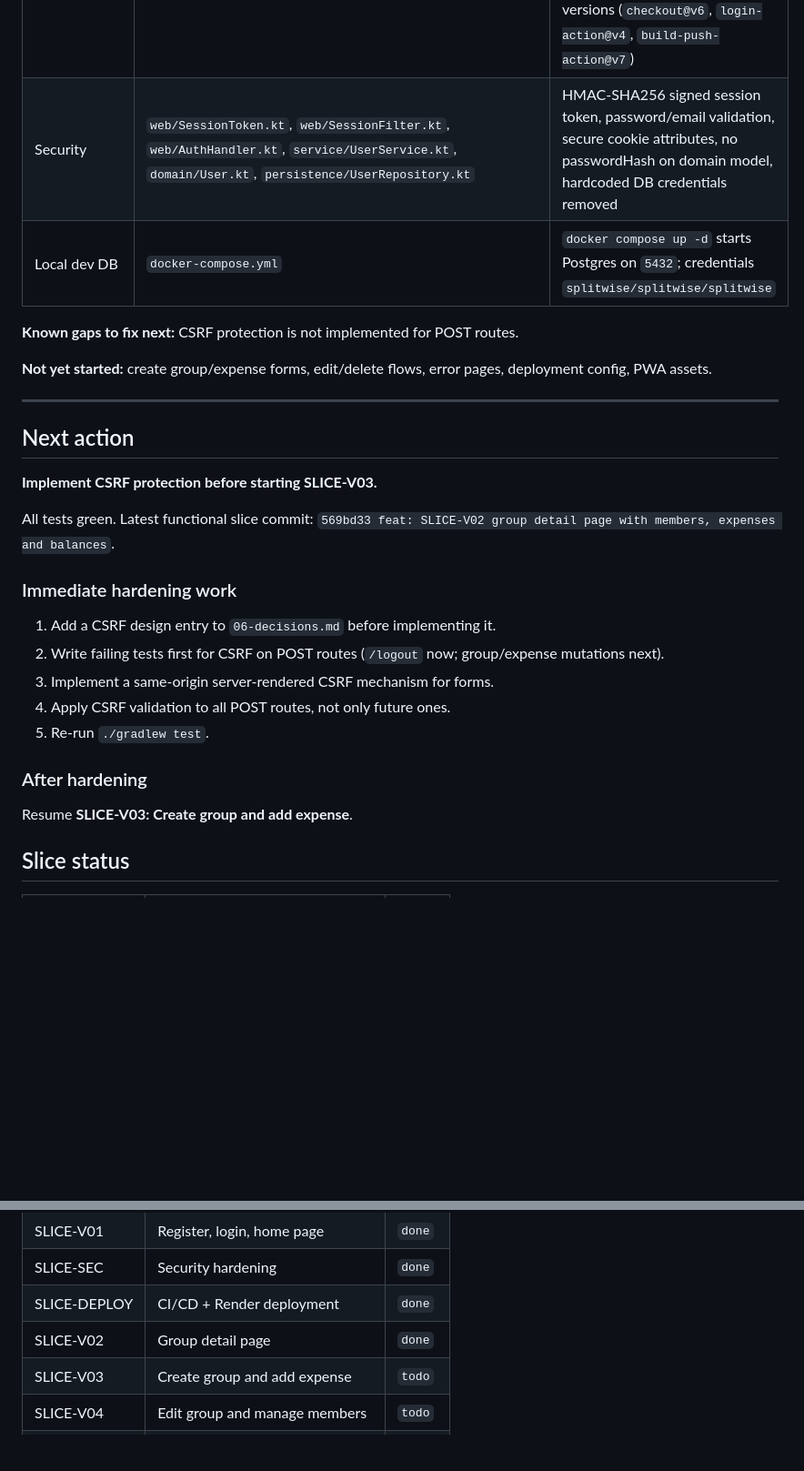
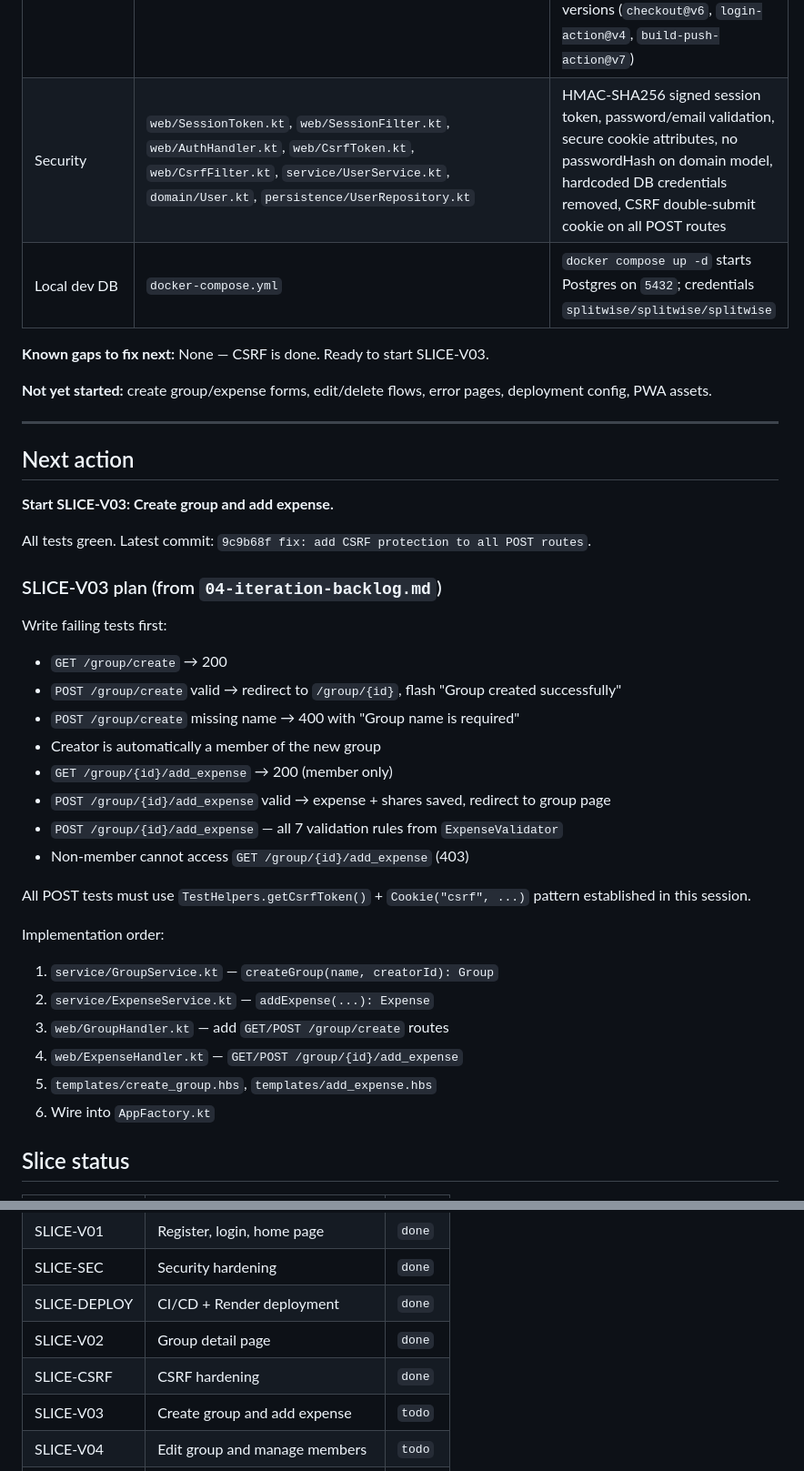
Before and after one commit to scalolli/splitwise-clone, a Markdown page: docs/http4k-rewrite/07-handoff.md, 2 parts joined by grey strips. Shown at 91% size. GitHub-like rendering; blank space fills up the shorter version.

Commit message:
docs: update handoff after CSRF hardening

```diff
--- a/docs/http4k-rewrite/07-handoff.md
+++ b/docs/http4k-rewrite/07-handoff.md
@@ -32,10 +32,10 @@ The next agent (or human) picks up exactly from "Next action".
 | Test infrastructure | `test/persistence/PostgresTestSupport.kt` | Singleton Testcontainers container; `freshDatabase()` for a migrated `Database` |
 | DB smoke tests | `test/persistence/DatabaseIntegrationSmokeTest.kt` | Verifies connection and Flyway idempotency |
 | CI/CD | `.github/workflows/kotlin.yml`, `Dockerfile`, `render.yaml` | `test` + `publish` jobs; Docker image pushed to ghcr.io; Render deploy hook triggers deploy; workflow polls Render API until `live` or `failed`; all actions on latest Node.js 24 compatible versions (`checkout@v6`, `login-action@v4`, `build-push-action@v7`) |
-| Security | `web/SessionToken.kt`, `web/SessionFilter.kt`, `web/AuthHandler.kt`, `service/UserService.kt`, `domain/User.kt`, `persistence/UserRepository.kt` | HMAC-SHA256 signed session token, password/email validation, secure cookie attributes, no passwordHash on domain model, hardcoded DB credentials removed |
+| Security | `web/SessionToken.kt`, `web/SessionFilter.kt`, `web/AuthHandler.kt`, `web/CsrfToken.kt`, `web/CsrfFilter.kt`, `service/UserService.kt`, `domain/User.kt`, `persistence/UserRepository.kt` | HMAC-SHA256 signed session token, password/email validation, secure cookie attributes, no passwordHash on domain model, hardcoded DB credentials removed, CSRF double-submit cookie on all POST routes |
 | Local dev DB | `docker-compose.yml` | `docker compose up -d` starts Postgres on `5432`; credentials `splitwise/splitwise/splitwise` |
 
-**Known gaps to fix next:** CSRF protection is not implemented for POST routes.
+**Known gaps to fix next:** None — CSRF is done. Ready to start SLICE-V03.
 
 **Not yet started:** create group/expense forms, edit/delete flows, error pages, deployment config, PWA assets.
 
@@ -43,21 +43,31 @@ The next agent (or human) picks up exactly from "Next action".
 
 ## Next action
 
-**Implement CSRF protection before starting SLICE-V03.**
+**Start SLICE-V03: Create group and add expense.**
 
-All tests green. Latest functional slice commit: `569bd33 feat: SLICE-V02 group detail page with members, expenses and balances`.
+All tests green. Latest commit: `9c9b68f fix: add CSRF protection to all POST routes`.
 
-### Immediate hardening work
+### SLICE-V03 plan (from `04-iteration-backlog.md`)
 
-1. Add a CSRF design entry to `06-decisions.md` before implementing it.
-2. Write failing tests first for CSRF on POST routes (`/logout` now; group/expense mutations next).
-3. Implement a same-origin server-rendered CSRF mechanism for forms.
-4. Apply CSRF validation to all POST routes, not only future ones.
-5. Re-run `./gradlew test`.
+Write failing tests first:
+- `GET /group/create` → 200
+- `POST /group/create` valid → redirect to `/group/{id}`, flash "Group created successfully"
+- `POST /group/create` missing name → 400 with "Group name is required"
+- Creator is automatically a member of the new group
+- `GET /group/{id}/add_expense` → 200 (member only)
+- `POST /group/{id}/add_expense` valid → expense + shares saved, redirect to group page
+- `POST /group/{id}/add_expense` — all 7 validation rules from `ExpenseValidator`
+- Non-member cannot access `GET /group/{id}/add_expense` (403)
 
-### After hardening
+All POST tests must use `TestHelpers.getCsrfToken()` + `Cookie("csrf", ...)` pattern established in this session.
 
-Resume **SLICE-V03: Create group and add expense**.
+Implementation order:
+1. `service/GroupService.kt` — `createGroup(name, creatorId): Group`
+2. `service/ExpenseService.kt` — `addExpense(...): Expense`
+3. `web/GroupHandler.kt` — add `GET/POST /group/create` routes
+4. `web/ExpenseHandler.kt` — `GET/POST /group/{id}/add_expense`
+5. `templates/create_group.hbs`, `templates/add_expense.hbs`
+6. Wire into `AppFactory.kt`
 
 ## Slice status
 
@@ -78,6 +88,7 @@ Resume **SLICE-V03: Create group and add expense**.
 | SLICE-SEC | Security hardening | `done` |
 | SLICE-DEPLOY | CI/CD + Render deployment | `done` |
 | SLICE-V02 | Group detail page | `done` |
+| SLICE-CSRF | CSRF hardening | `done` |
 | SLICE-V03 | Create group and add expense | `todo` |
 | SLICE-V04 | Edit group and manage members | `todo` |
 | SLICE-V05 | Edit and delete expense | `todo` |
```
Also changed, not shown: other parts of docs/http4k-rewrite/07-handoff.md (+14 -5 lines).
